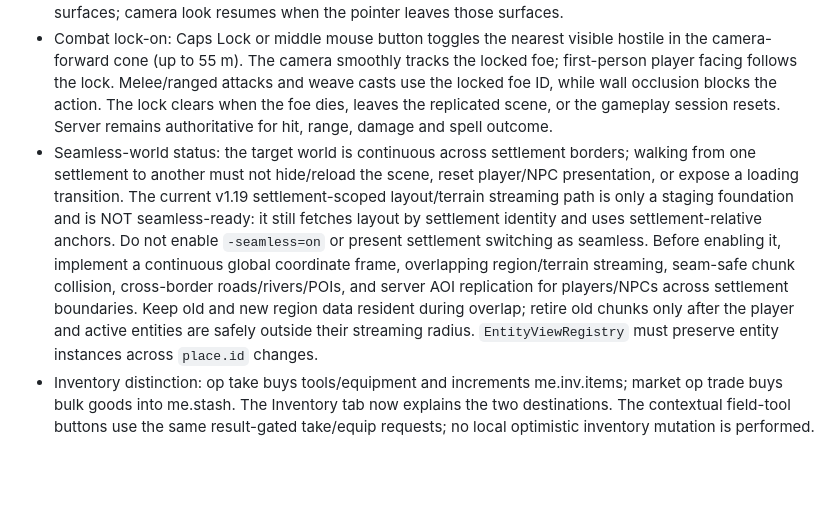
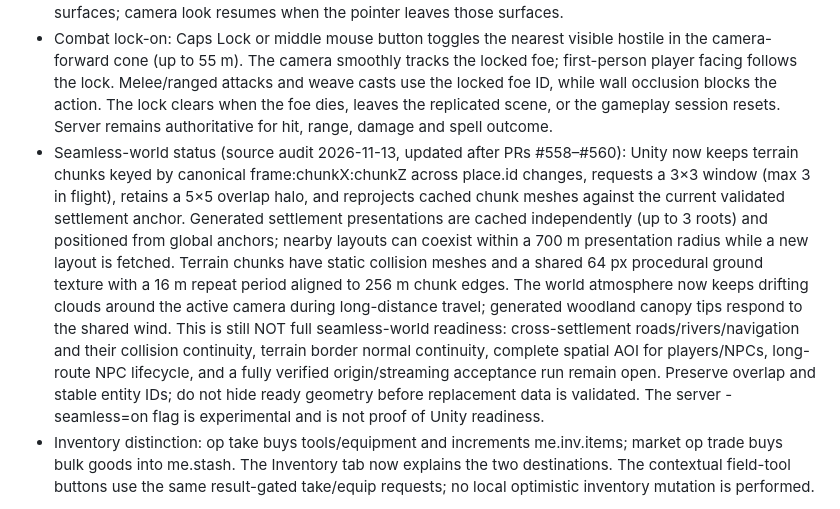
Before and after one commit to IskatelApelsinov/pogranichye, a Markdown page: 2-client/game/README.md, the part around the change. Rendered like a GitHub page; blank space fills up the shorter version.

Commit message:
Refresh seamless-world client status after streaming improvements

```diff
--- a/2-client/game/README.md
+++ b/2-client/game/README.md
@@ -155,7 +155,7 @@ The source has **not yet been compiled or run inside Unity Editor 6000.6.7f1**.
 - Woodcutting and fishing are available through a compact contextual panel near the woods/river, independent of the Character tab. The panel offers server-backed purchase of an axe/rod, equip-to-hand, then starts the existing timing/bite minigame. G starts woodcutting and J starts fishing when the player is in the matching POI area and the correct tool is in hand. The minigame panel is rendered outside the tab scroll view.
 - The pointer becomes visible and camera look is paused while it is over interactive HUD/context/minigame surfaces; camera look resumes when the pointer leaves those surfaces.
 - Combat lock-on: Caps Lock or middle mouse button toggles the nearest visible hostile in the camera-forward cone (up to 55 m). The camera smoothly tracks the locked foe; first-person player facing follows the lock. Melee/ranged attacks and weave casts use the locked foe ID, while wall occlusion blocks the action. The lock clears when the foe dies, leaves the replicated scene, or the gameplay session resets. Server remains authoritative for hit, range, damage and spell outcome.
-- Seamless-world status: the target world is continuous across settlement borders; walking from one settlement to another must not hide/reload the scene, reset player/NPC presentation, or expose a loading transition. The current v1.19 settlement-scoped layout/terrain streaming path is only a staging foundation and is NOT seamless-ready: it still fetches layout by settlement identity and uses settlement-relative anchors. Do not enable `-seamless=on` or present settlement switching as seamless. Before enabling it, implement a continuous global coordinate frame, overlapping region/terrain streaming, seam-safe chunk collision, cross-border roads/rivers/POIs, and server AOI replication for players/NPCs across settlement boundaries. Keep old and new region data resident during overlap; retire old chunks only after the player and active entities are safely outside their streaming radius. `EntityViewRegistry` must preserve entity instances across `place.id` changes.
+- Seamless-world status (source audit 2026-11-13, updated after PRs #558–#560): Unity now keeps terrain chunks keyed by canonical frame:chunkX:chunkZ across place.id changes, requests a 3×3 window (max 3 in flight), retains a 5×5 overlap halo, and reprojects cached chunk meshes against the current validated settlement anchor. Generated settlement presentations are cached independently (up to 3 roots) and positioned from global anchors; nearby layouts can coexist within a 700 m presentation radius while a new layout is fetched. Terrain chunks have static collision meshes and a shared 64 px procedural ground texture with a 16 m repeat period aligned to 256 m chunk edges. The world atmosphere now keeps drifting clouds around the active camera during long-distance travel; generated woodland canopy tips respond to the shared wind. This is still NOT full seamless-world readiness: cross-settlement roads/rivers/navigation and their collision continuity, terrain border normal continuity, complete spatial AOI for players/NPCs, long-route NPC lifecycle, and a fully verified origin/streaming acceptance run remain open. Preserve overlap and stable entity IDs; do not hide ready geometry before replacement data is validated. The server -seamless=on flag is experimental and is not proof of Unity readiness.
 - Inventory distinction: op take buys tools/equipment and increments me.inv.items; market op trade buys bulk goods into me.stash. The Inventory tab now explains the two destinations. The contextual field-tool buttons use the same result-gated take/equip requests; no local optimistic inventory mutation is performed.
 
 These are source-level changes only. Unity Editor 6000.6.7f1 and Play Mode are still required to verify vegetation clearance, building signs, cursor behaviour, purchase/minigame loops, lock-on camera/occlusion, terrain MeshCollider contact and settlement transitions. No Unity build or runtime pass is claimed.
```
